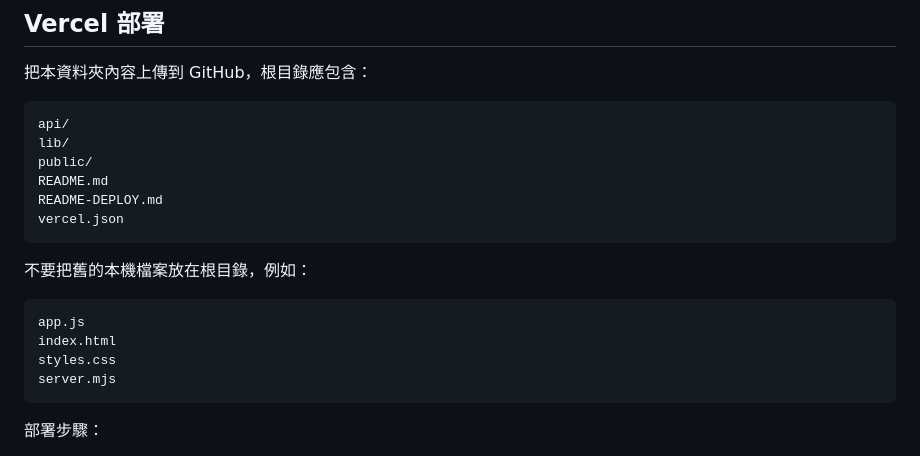
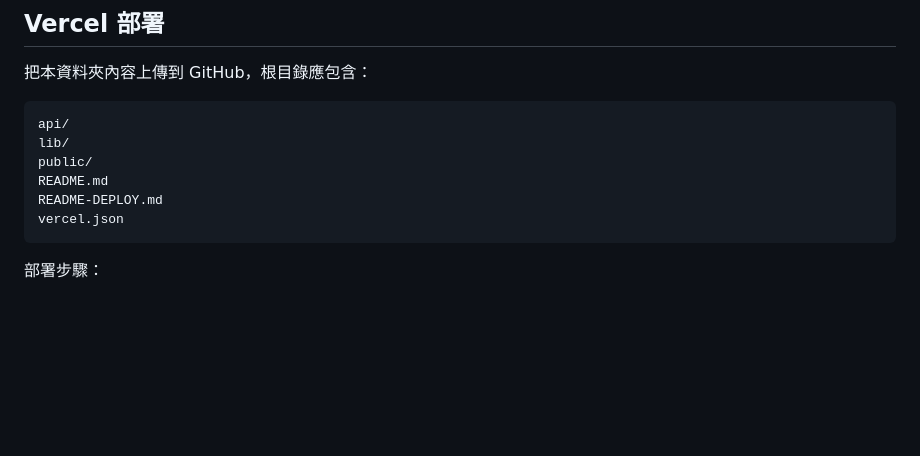
Before and after one commit to Zycexze/ai-investment-dashboard, a Markdown page: README.md, the part around the change. Drawn GitHub-style; blank space fills up the shorter version.

Commit message:
Remove outdated local file placement instructions
Removed instructions about not placing old local files in the root directory.

````diff
--- a/README.md
+++ b/README.md
@@ -92,15 +92,6 @@ README-DEPLOY.md
 vercel.json
 ```
 
-不要把舊的本機檔案放在根目錄，例如：
-
-```txt
-app.js
-index.html
-styles.css
-server.mjs
-```
-
 部署步驟：
 
 1. 到 Vercel 建立新專案。
````
